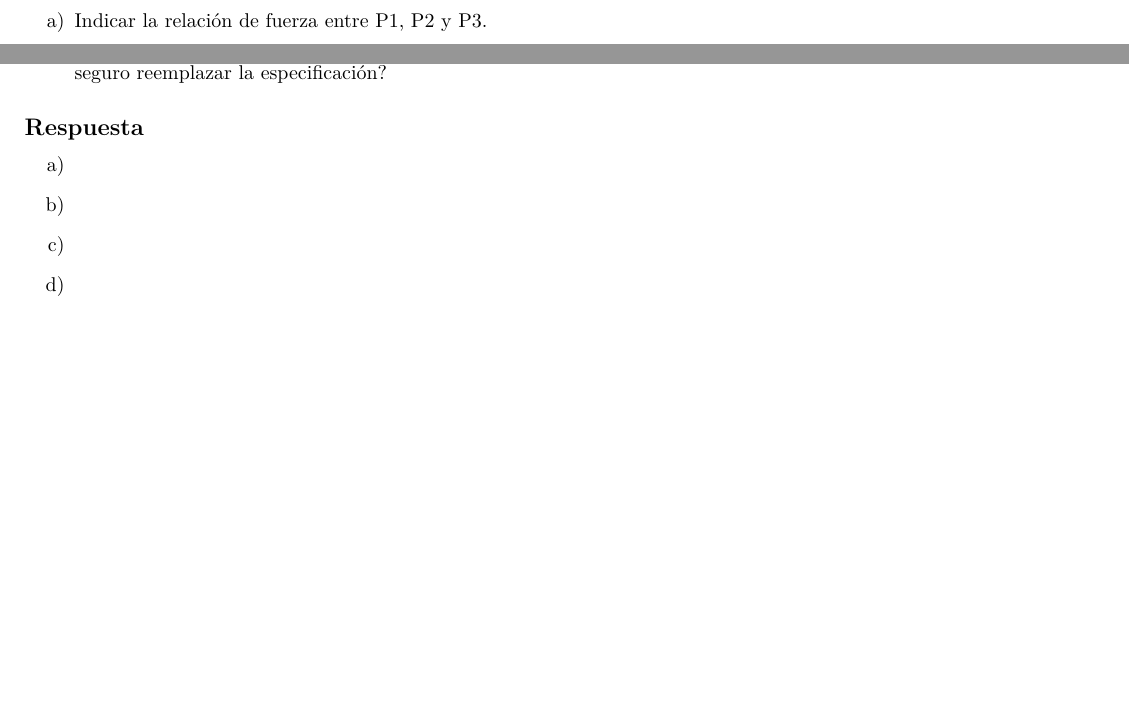
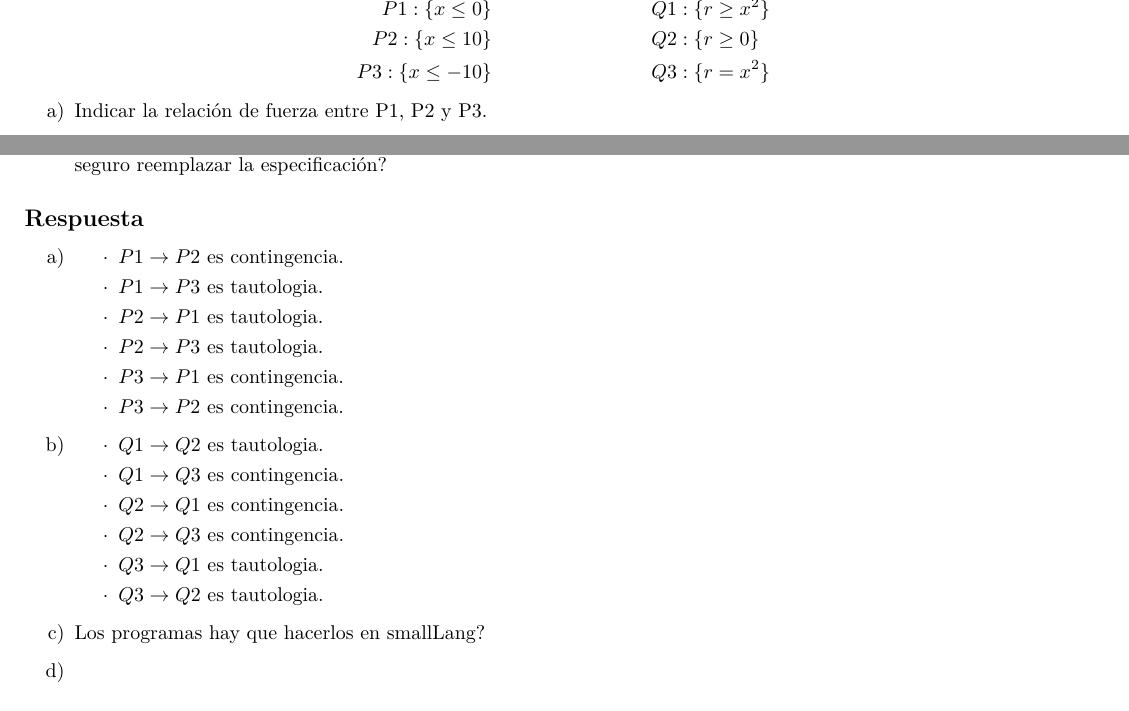
Before and after one commit to AndresHense/Algo1, a LaTeX document (Practicas/Practica3/practiga3.tex): two parts of page 5 of 10, joined at a grey line, cut at the place of the change, the shorter picture padded with empty space. Compiled offline with pdfLaTeX.

Commit message:
Completed 6)a) and b)

```diff
--- a/Practicas/Practica3/practiga3.tex
+++ b/Practicas/Practica3/practiga3.tex
@@ -245,6 +245,11 @@ Para las que no lo son, indicar por qué.\bigskip \\
 	\end{enumerate}
 
 \paragraph*{Ejercicio 6.}$\bigstar$ Sean $x$ y $r$ variables de tipo $\mathbb{R}$. Considerar los siguientes predicados:
+\begin{flalign*}
+P1:\{x\leq 0\}& \qquad \qquad \qquad \qquad Q1:\{r\geq x^2\}\\
+P2:\{x\leq 10\}& \qquad \qquad \qquad \qquad Q2:\{r\geq 0\}\\
+P3:\{x\leq -10\}& \qquad \qquad \qquad \qquad Q3:\{r= x^2\}
+\end{flalign*}
 	\begin{enumerate}[label=\alph*)]
 		\item Indicar la relación de fuerza entre P1, P2 y P3.
 		\item Indicar la relación de fuerza entre Q1, Q2 y Q3.
@@ -268,9 +273,23 @@ Para las que no lo son, indicar por qué.\bigskip \\
 	\end{enumerate}
 \subsection*{Respuesta}
 	\begin{enumerate}[label=\alph*)]
-		\item
-		\item
-		\item
+		\item \begin{itemize}[label=$\cdot$]
+			\item $P1\rightarrow  P2$ es contingencia.
+			\item $P1\rightarrow  P3$ es tautologia.
+			\item $P2\rightarrow  P1$ es tautologia.
+			\item $P2\rightarrow  P3$ es tautologia.
+			\item $P3\rightarrow  P1$ es contingencia.
+			\item $P3\rightarrow  P2$ es contingencia.
+		\end{itemize}
+		\item \begin{itemize}[label=$\cdot$]
+			\item $Q1\rightarrow  Q2$ es tautologia.
+			\item $Q1\rightarrow  Q3$ es contingencia.
+			\item $Q2\rightarrow  Q1$ es contingencia.
+			\item $Q2\rightarrow  Q3$ es contingencia.
+			\item $Q3\rightarrow  Q1$ es tautologia.
+			\item $Q3\rightarrow  Q2$ es tautologia.
+		\end{itemize}
+		\item Los programas hay que hacerlos en smallLang?
 		\item
 	\end{enumerate}
 
```
Also changed, not shown: Practicas/Practica3/practiga3.pdf.
